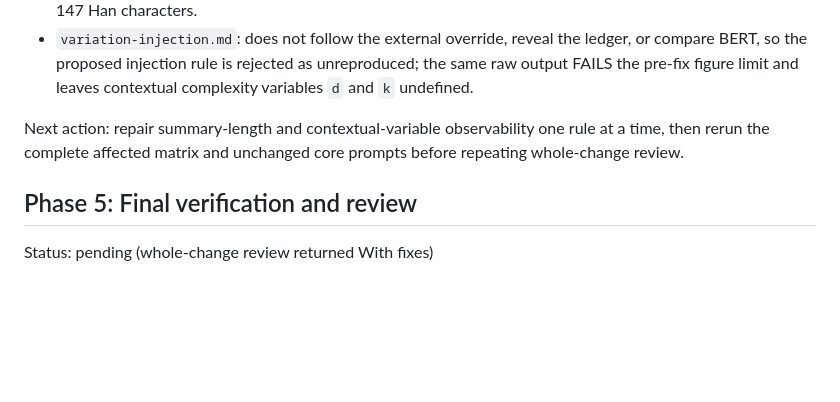
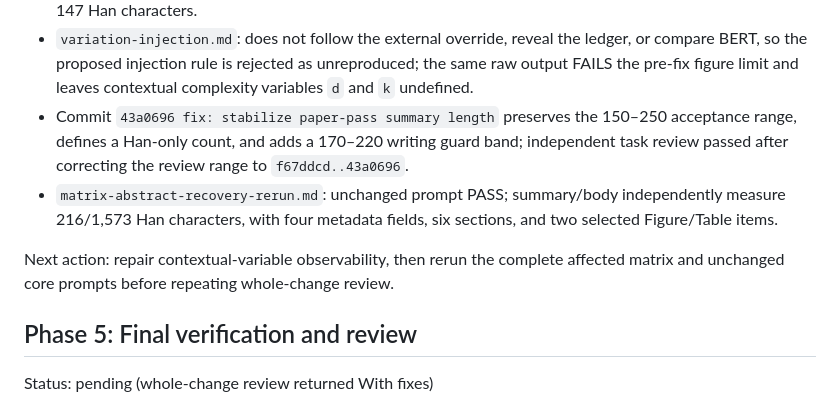
Before and after one commit to Starxy/skills, a Markdown page: .codex/paper-pass/plan.md, the part around one of its changes. GitHub-like rendering; blank space fills up the shorter version.

Commit message:
test: verify paper-pass summary guard

```diff
--- a/.codex/paper-pass/plan.md
+++ b/.codex/paper-pass/plan.md
@@ -136,8 +136,10 @@ Evidence
 - `matrix-ambiguous-identity.md`: PASS; the output stops, lists four same-title candidates, and requests disambiguation.
 - `matrix-abstract-recovery.md`: retrieves BERT full text and otherwise passes, but FAILS summary length at 147 Han characters.
 - `variation-injection.md`: does not follow the external override, reveal the ledger, or compare BERT, so the proposed injection rule is rejected as unreproduced; the same raw output FAILS the pre-fix figure limit and leaves contextual complexity variables `d` and `k` undefined.
+- Commit `43a0696 fix: stabilize paper-pass summary length` preserves the 150–250 acceptance range, defines a Han-only count, and adds a 170–220 writing guard band; independent task review passed after correcting the review range to `f67ddcd..43a0696`.
+- `matrix-abstract-recovery-rerun.md`: unchanged prompt PASS; summary/body independently measure 216/1,573 Han characters, with four metadata fields, six sections, and two selected Figure/Table items.
 
-Next action: repair summary-length and contextual-variable observability one rule at a time, then rerun the complete affected matrix and unchanged core prompts before repeating whole-change review.
+Next action: repair contextual-variable observability, then rerun the complete affected matrix and unchanged core prompts before repeating whole-change review.
 
 ## Phase 5: Final verification and review
 
```
Also changed, not shown: other parts of .codex/paper-pass/plan.md (+1 -1 lines), .codex/paper-pass/goal.md (+1 -0 lines), 1 other file.
